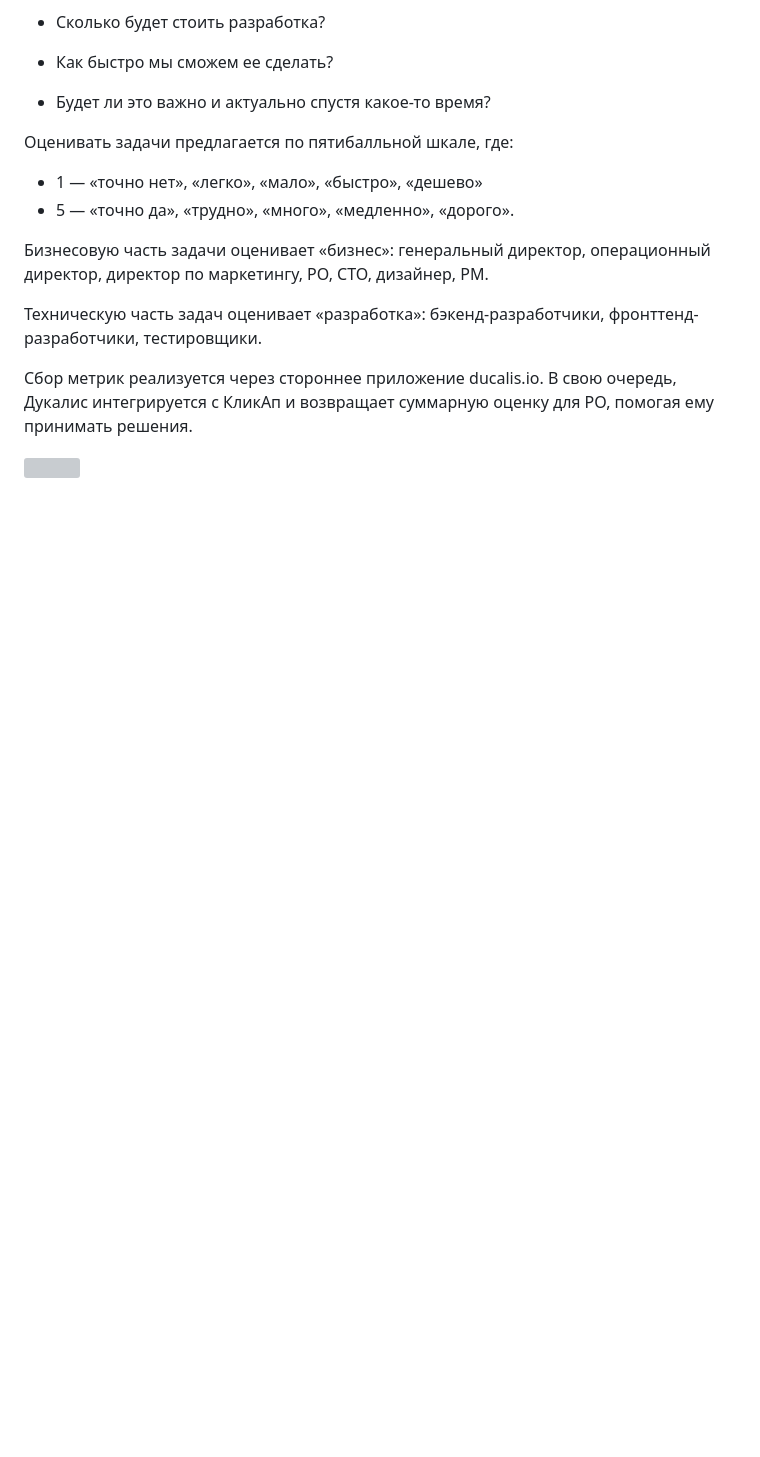
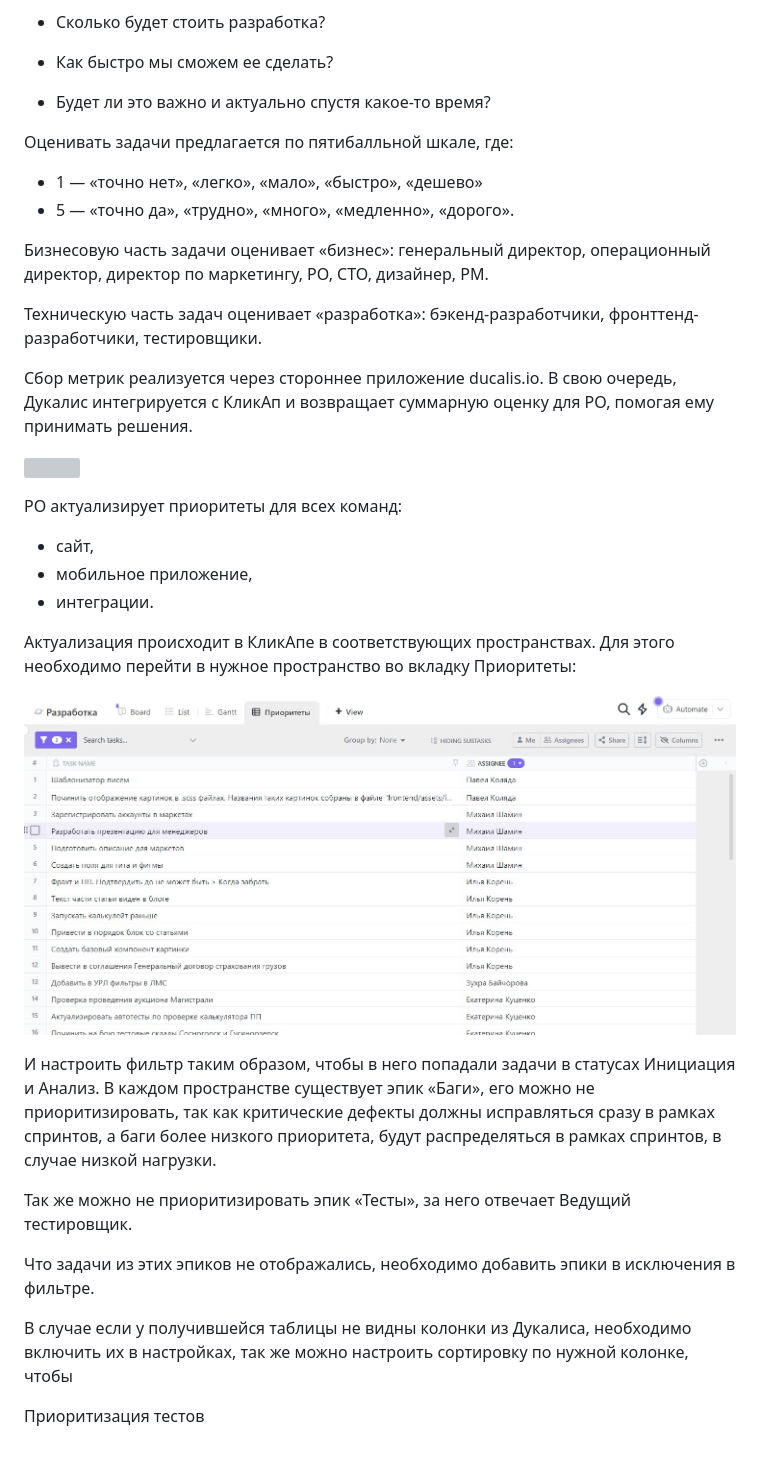
Before and after one commit to metz-hei/work.dot-dot.ru, a Markdown page: pmo/roadmap.md, the part around the change. GitHub-like rendering; pictures changed too: pmo/pic/priority.jpg (added); blank space fills up the shorter version; grey boxes are pictures that could not be loaded.

```diff
--- a/pmo/roadmap.md
+++ b/pmo/roadmap.md
@@ -36,4 +36,26 @@
 
 Сбор метрик реализуется через стороннее приложение ducalis.io. В свою очередь, Дукалис интегрируется с КликАп и возвращает суммарную оценку для PO, помогая ему принимать решения.
 
-![](ducalis.gif)
+![](pic/ducalis.gif)
+
+PO актуализирует приоритеты для всех команд:
+- сайт,
+- мобильное приложение,
+- интеграции.
+
+Актуализация происходит в КликАпе в соответствующих пространствах. Для этого необходимо перейти в нужное пространство во вкладку Приоритеты:
+
+![](pic/priority.jpg)
+
+И настроить фильтр таким образом, чтобы в него попадали задачи в статусах Инициация и Анализ. В каждом пространстве существует эпик «Баги», его можно не приоритизировать, так как критические дефекты должны исправляться сразу в рамках спринтов, а баги более низкого приоритета, будут распределяться в рамках спринтов, в случае низкой нагрузки.
+
+Так же можно не приоритизировать эпик «Тесты», за него отвечает Ведущий тестировщик.
+
+Что задачи из этих эпиков не отображались, необходимо добавить эпики в исключения в фильтре.
+
+В случае если у получившейся таблицы не видны колонки из Дукалиса, необходимо включить их в настройках, так же можно настроить сортировку по нужной колонке, чтобы
+
+
+
+
+Приоритизация тестов
```
Also changed, not shown: pmo/README.md (+18 -0 lines), pmo/planning.md (+2 -0 lines), 2 other files.
